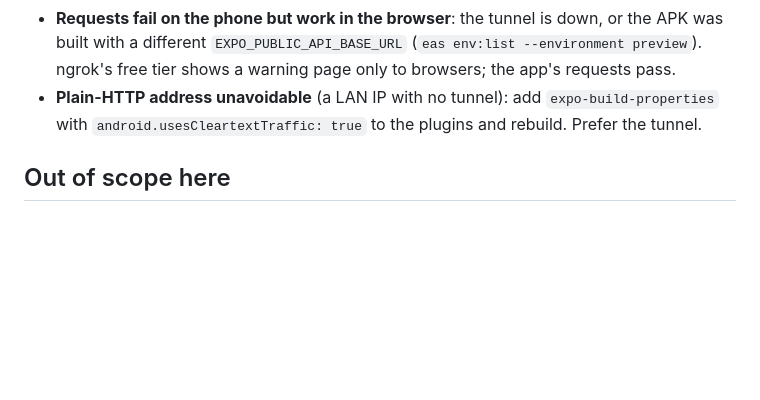
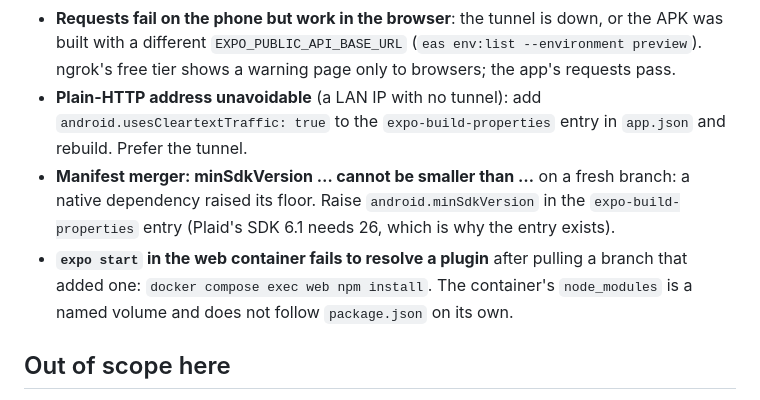
Before and after one commit to barbosaMatheus/finbot, a Markdown page: docs/android-build.md, the part around the change. GitHub-like rendering; blank space fills up the shorter version.

Commit message:
docs(android): minSdk floor and the web container's plugin resolution
Co-Authored-By: Claude Fable 5.1 <noreply@anthropic.com>
Claude-Session: https://claude.ai/code/session_01Kx2M6Y8TjSqu9EBVrJHFdS

```diff
--- a/docs/android-build.md
+++ b/docs/android-build.md
@@ -169,8 +169,16 @@ and fix anything that breaks in the repository that owns it.
   (`eas env:list --environment preview`). ngrok's free tier shows a warning
   page only to browsers; the app's requests pass.
 - **Plain-HTTP address unavoidable** (a LAN IP with no tunnel): add
-  `expo-build-properties` with `android.usesCleartextTraffic: true` to the
-  plugins and rebuild. Prefer the tunnel.
+  `android.usesCleartextTraffic: true` to the `expo-build-properties`
+  entry in `app.json` and rebuild. Prefer the tunnel.
+- **Manifest merger: minSdkVersion … cannot be smaller than …** on a fresh
+  branch: a native dependency raised its floor. Raise
+  `android.minSdkVersion` in the `expo-build-properties` entry (Plaid's SDK
+  6.1 needs 26, which is why the entry exists).
+- **`expo start` in the web container fails to resolve a plugin** after
+  pulling a branch that added one: `docker compose exec web npm install`.
+  The container's `node_modules` is a named volume and does not follow
+  `package.json` on its own.
 
 ## Out of scope here
 
```
